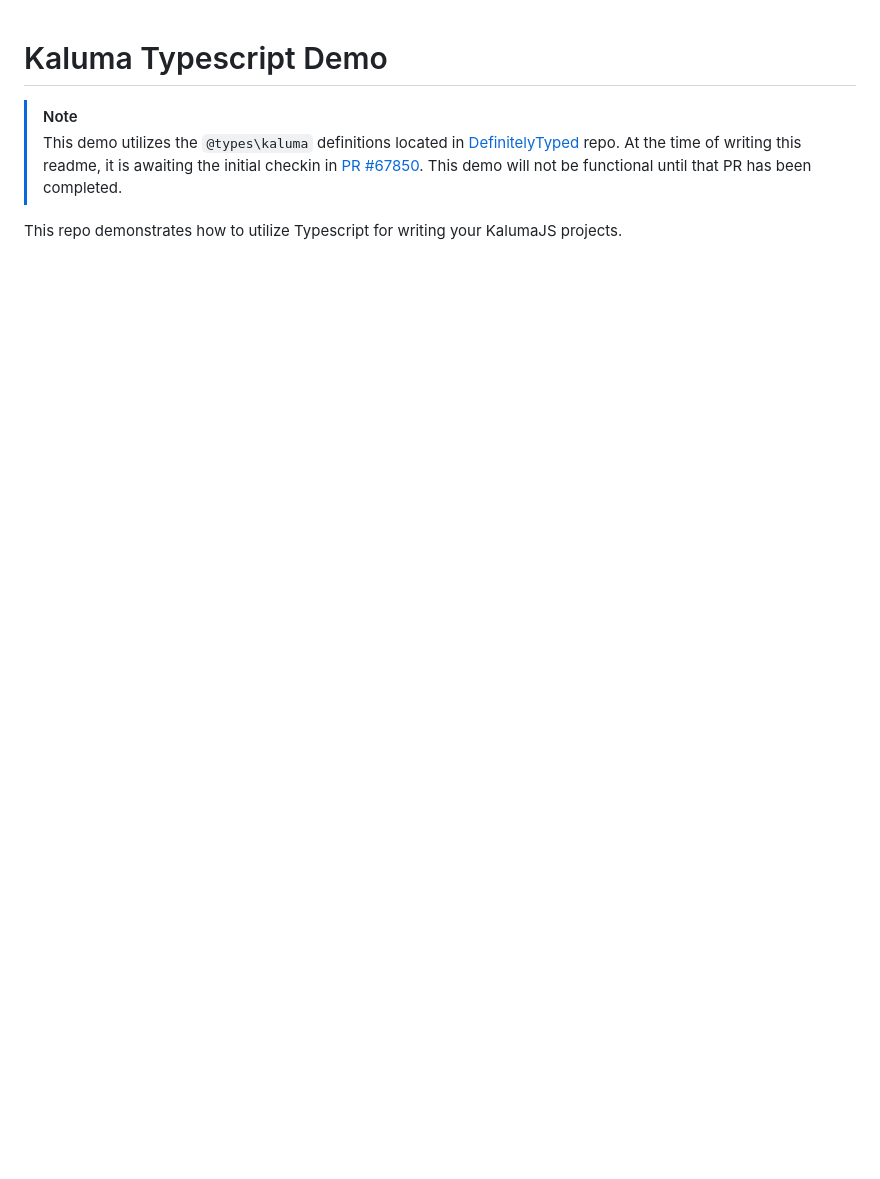
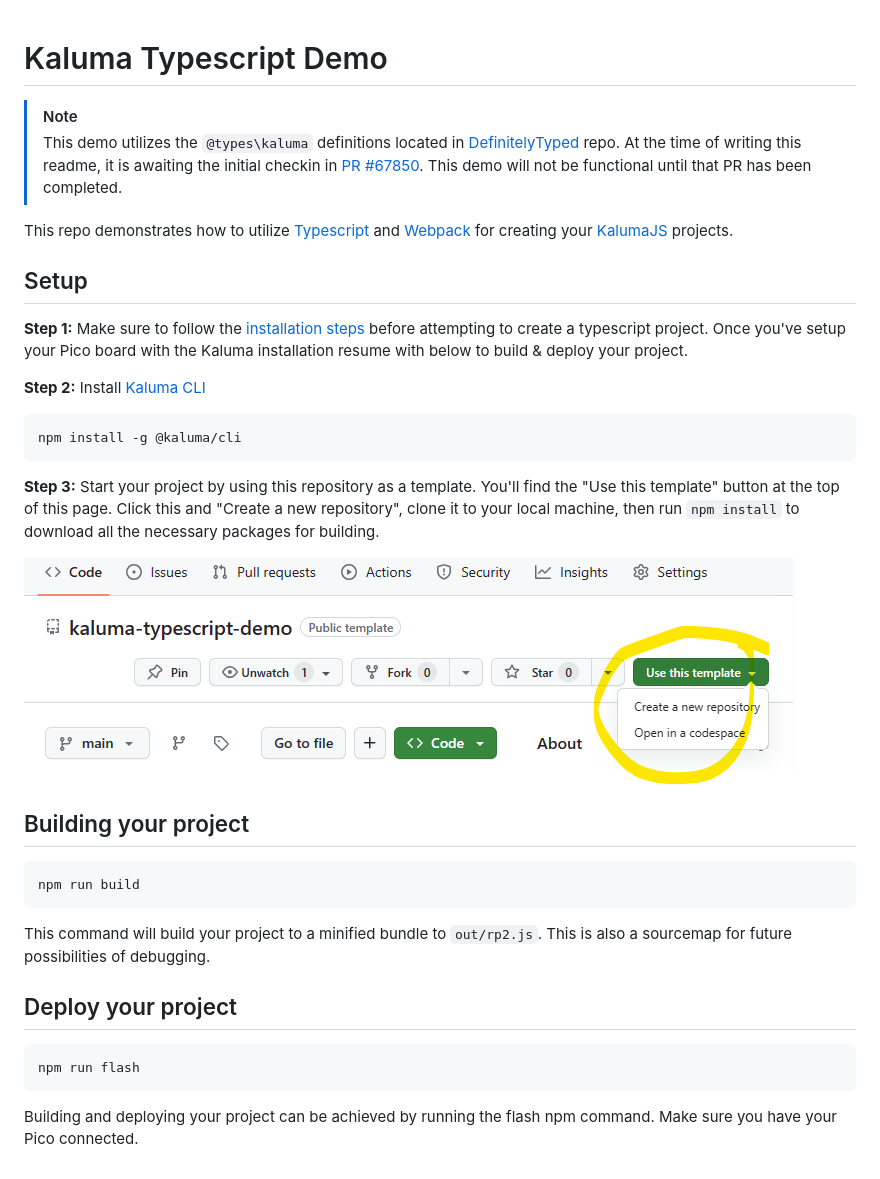
Before and after one commit to jt000/kaluma-typescript-demo, a Markdown page: README.md, the part around the change. Drawn GitHub-style; pictures changed too: docs/attachments/image.png (added); blank space fills up the shorter version.

Commit message:
updating readme to include additional info (#1)

````diff
--- a/README.md
+++ b/README.md
@@ -3,4 +3,34 @@
 > [!NOTE]
 > This demo utilizes the `@types\kaluma` definitions located in [DefinitelyTyped](https://github.com/DefinitelyTyped/DefinitelyTyped) repo. At the time of writing this readme, it is awaiting the initial checkin in [PR #67850](https://github.com/DefinitelyTyped/DefinitelyTyped/pull/67850). This demo will not be functional until that PR has been completed.
 
-This repo demonstrates how to utilize Typescript for writing your KalumaJS projects.
+This repo demonstrates how to utilize [Typescript](https://www.typescriptlang.org/) and [Webpack](https://webpack.js.org/) for creating your [KalumaJS](https://kalumajs.org/) projects.
+
+## Setup
+
+**Step 1:** Make sure to follow the [installation steps](https://kalumajs.org/#installation) before attempting to create a typescript project. Once you've setup your Pico board with the Kaluma installation resume with below to build &amp; deploy your project.
+
+**Step 2:** Install [Kaluma CLI](https://github.com/kaluma-project/kaluma-cli)
+
+```bash
+npm install -g @kaluma/cli
+```
+
+**Step 3:** Start your project by using this repository as a template. You'll find the "Use this template" button at the top of this page. Click this and "Create a new repository", clone it to your local machine, then run `npm install` to download all the necessary packages for building.
+
+![Alt text](docs/attachments/image.png)
+
+## Building your project
+
+```bash
+npm run build
+```
+
+This command will build your project to a minified bundle to `out/rp2.js`. This is also a sourcemap for future possibilities of debugging.
+
+## Deploy your project
+
+```bash
+npm run flash
+```
+
+Building and deploying your project can be achieved by running the flash npm command. Make sure you have your Pico connected.
````
